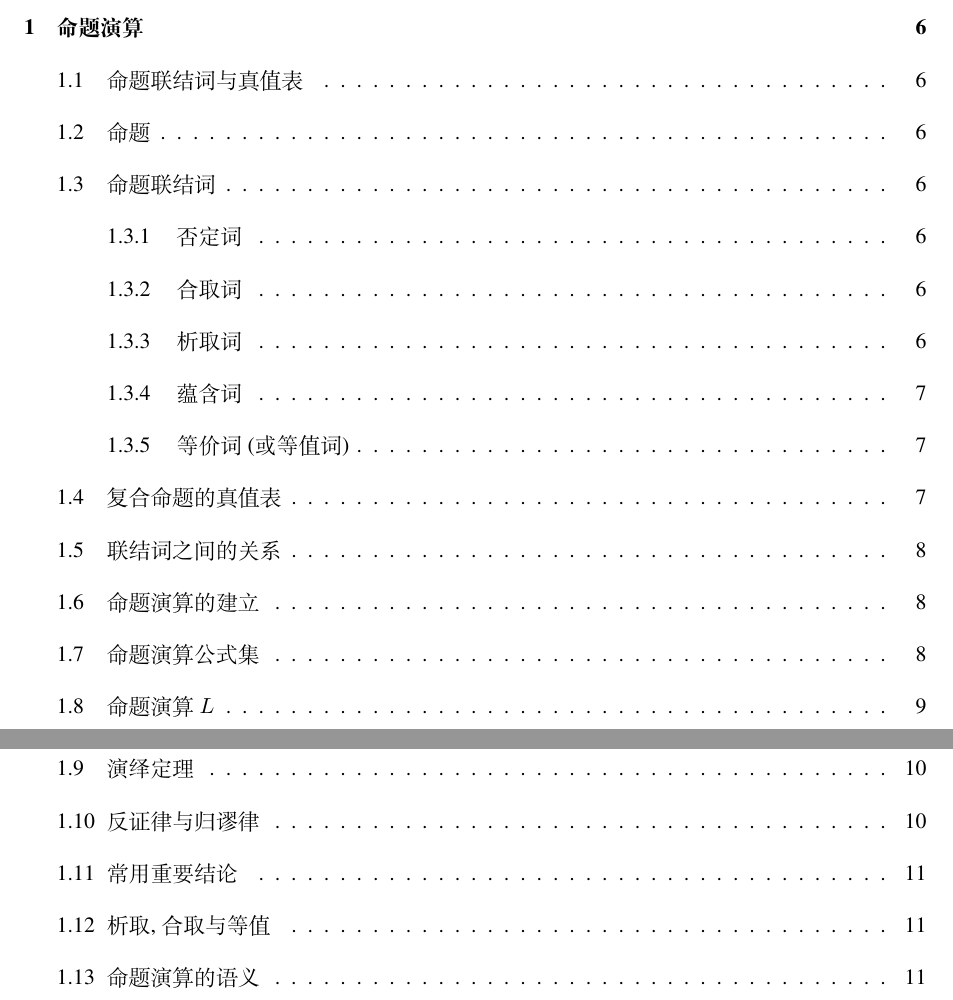
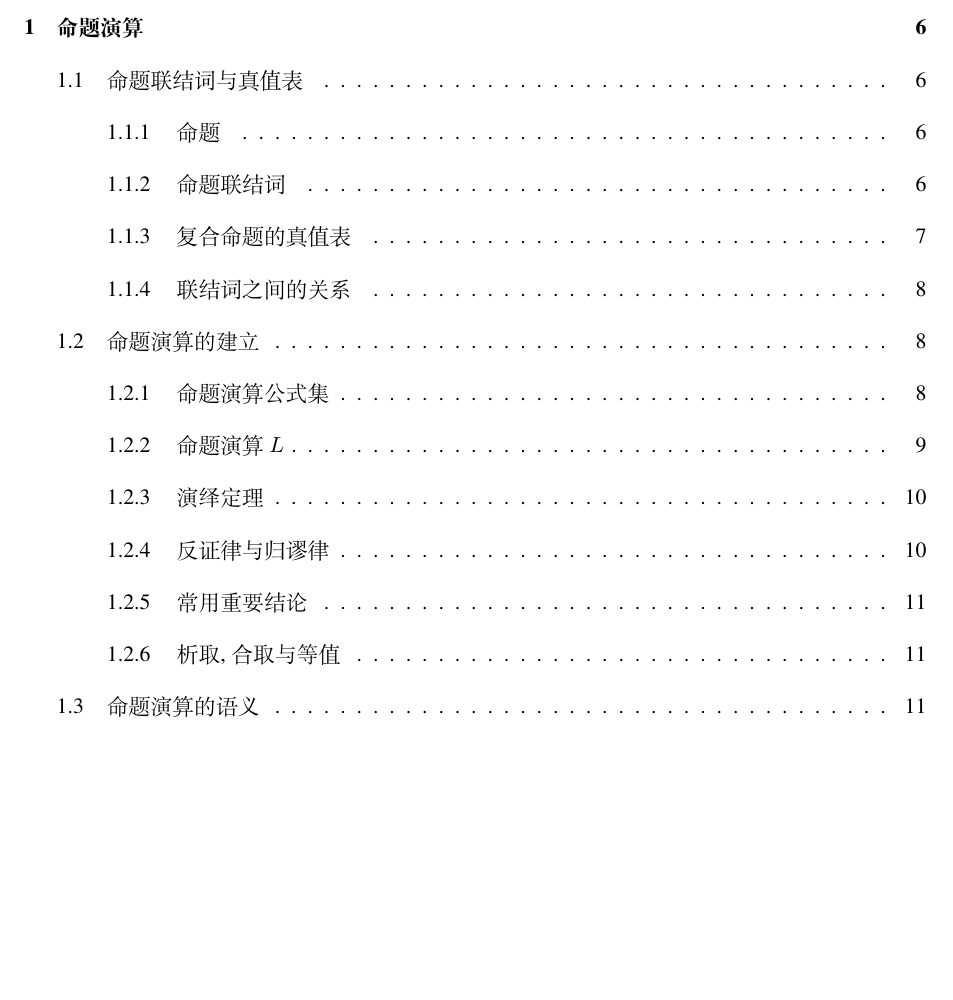
Before and after one commit to Fr4nk1inCs/ustc-note, a LaTeX document (Math Logic Fundamentals/All.tex): two parts of pages 1 and 2 of 27 before the commit and part of page 1 of 27 after it, the two joined at a grey line, cut so that both start at the same text, the shorter picture padded with empty space. The pictures show the PDF file Math Logic Fundamentals/All.pdf that the author committed with the source.

Commit message:
Fix error in MLF

```diff
--- a/Math Logic Fundamentals/All.tex
+++ b/Math Logic Fundamentals/All.tex
@@ -189,9 +189,10 @@
 \end{example}
 \newpage
 
+
 \section{命题演算}
 \subsection{命题联结词与真值表}
-\subsection{命题}
+\subsubsection{命题}
 \begin{itemize}
     \item 命题: 判断结果惟一的陈述句.
     \item 命题的真值: 判断的结果.
@@ -199,8 +200,8 @@
           约定: 一命题若为真, 则它的真值为 1; 若为假, 则它的真值为 0.
 \end{itemize}
 本章使用字母 $p,q,r$ 等用来表示命题.
-\subsection{命题联结词}
-\subsubsection{否定词}
+\subsubsection{命题联结词}
+\paragraph{否定词}
 \begin{description}
     \item[符号] ``$\lnot$'', 给定命题 $p$, $\lnot p$ 表示 $p$ 的否定.
     \item[关系] $\lnot p\text{ 为真}\Leftrightarrow p\text{ 为假}$.
@@ -212,7 +213,7 @@
             0   & 1
         \end{tabular}
 \end{description}
-\subsubsection{合取词}
+\paragraph{合取词}
 \begin{description}
     \item[符号] ``$\land$'', 由命题 $p,q$ 用 $\land$ 连接得到新命题 $p\land q$.
     \item[含义] 相当于中文的 ``与'' 或 ``且''.
@@ -227,7 +228,7 @@
             0   & 0   & 0
         \end{tabular}
 \end{description}
-\subsubsection{析取词}
+\paragraph{析取词}
 \begin{description}
     \item[符号] ``$\lor$'', 由命题 $p,q$ 用 $\lor$ 连接得到新命题 $p\lor q$.
     \item[含义] 相当于中文的 ``或''.
@@ -242,7 +243,7 @@
             0   & 0   & 0
         \end{tabular}
 \end{description}
-\subsubsection{蕴含词}
+\paragraph{蕴含词}
 \begin{description}
     \item[符号] ``$\to$'', 由命题 $p,q$ 用 $\to$ 连接得到新命题 $p\to q$, $p$ 叫做该式的 ``前件'', $q$ 叫做该式的 ``后件''.
     \item[含义] 相当于中文的 ``如果 ... 那么 ...'', 但是有所差别, 两个命题之间可以没有因果关系.
@@ -257,7 +258,7 @@
             0   & 0   & 1
         \end{tabular}
 \end{description}
-\subsubsection{等价词 (或等值词)}
+\paragraph{等价词 (或等值词)}
 \begin{description}
     \item[符号] ``$\leftrightarrow$'', 由命题 $p,q$ 用 $\leftrightarrow$ 连接得到新命题 $p\leftrightarrow q$.
     \item[含义] 相当于中文的 ``当且仅当''.
@@ -272,7 +273,7 @@
             0   & 0   & 1
         \end{tabular}
 \end{description}
-\subsection{复合命题的真值表}
+\subsubsection{复合命题的真值表}
 复合命题的真假如何由构成它的支命题的真假来确定?
 \begin{example}\label{ex:1.1}
     $(\lnot p)\land q$ 的真值表
@@ -296,7 +297,7 @@
 \end{enumerate}
 在例 \ref{ex:1.1} 中, 只有当 $(p, q)$ 取真值 $(0,1)$ 时命题才为真. 所以我们称 $(0,1)$ 是 $(\lnot p)\land q$ 的 ``成真指派'', 其他三种指派均为 ``成假指派''.
 
-\subsection{联结词之间的关系}
+\subsubsection{联结词之间的关系}
 \begin{example}\label{ex:1.2}
     复合命题 $(p \lor q)\leftrightarrow ((\lnot p)\to q)$ 的真值表是
     \begin{table}[!htbp]
@@ -322,7 +323,7 @@
 
 \subsection{命题演算的建立}
 命题演算的形式化, 公理化.
-\subsection{命题演算公式集}
+\subsubsection{命题演算公式集}
 \begin{definition}[命题演算公式]
     我们采用的字母表由下面两类符号组成.
     \begin{enumerate}[(1), topsep = -1em]
@@ -365,14 +366,14 @@
     \item 从层 $L_2$ 开始出现了括号.
     \item $L_i(X)$ 是可数集, $L(X)$ 是可数集.
 \end{enumerate}
-\subsection{命题演算 \texorpdfstring{$L$}{L}}
+\subsubsection{命题演算 \texorpdfstring{$L$}{L}}
 \begin{definition}[命题演算 $L$]
     \label{def:2.3}
     命题变元集 $X=\{x_1, x_2,\cdots\}$ 上的命题演算 $L$ 是指带有下面规定的 ``公理'' 和 ``证明'' 的命题代数 $L(X)$:
     \begin{enumerate}[(1)]
         \item ``公理''\\
               取 $L(X)$ 的具有以下形状的公式作为 ``公理'':
-              \begin{enumerate}[label=(L\arabic*), topsep = -1em]
+              \begin{enumerate}[label=(L\arabic*)]
                   \item $p\to (q\to p)$ \hfill (肯定后件律)
                   \item $(p\to (q\to r))\to ((p\to q)\to (q\to r))$ \hfill (蕴含词分配律)
                   \item $(\lnot p\to \lnot q)\to (q\to p)$ \hfill (换位律)
@@ -380,7 +381,7 @@
               其中 $p,q,r\in L(X)$
         \item ``证明''\\
               设 $\Gamma\subseteq L(X)$, $p\in L(X)$. 当我们说 ``公式 $p$ 是从公式集 $\Gamma$ 可证的'', 是指存在着 $L(X)$ 的公式的有序序列 $p_1, \cdots, p_n$, 其中尾项 $p_n=p$, 且每个 $p_k(k=1,\cdots, n)$ 满足:
-              \begin{enumerate}[(i), topsep = -1em]
+              \begin{enumerate}[(i)]
                   \item $p_k\in\Gamma$, 或
                   \item $p_k$ 是 ``公理'', 或
                   \item 存在 $i,j < k$ 使 $p_j=p_i\to p_k$
@@ -389,7 +390,7 @@
     \end{enumerate}
 \end{definition}
 \begin{definition}[语法推论]
-    \begin{enumerate}[(1), topsep = -1em]
+    \begin{enumerate}[(1)]
         \item 如果公式 $p$ 从公式集 $\Gamma$ 可证, 那么我们写 $\Gamma\vdash p$, 必要时也可写成 $\Gamma\vdash_L p$, 这时 $\Gamma$ 中的公式叫做 ``假定'', $p$ 叫做假定集 $\Gamma$ 的语法推论.
         \item 若 $\varnothing\vdash p$, 则称 $p$ 是 $L$ 的 ``定理'', 记为 $\vdash p$. $p$ 在 $L$ 中从 $\varnothing$ 的证明 $p_1, \cdots, p_n$ 简称为 $p$ 在 $L$ 中的证明.
         \item 在一个证明中, 当 $p_j=p_i\to p_k\ (i,j<k)$ 时, 就说 $p_k$ 由 $p_i, p_i\to p_k$ 使用假言推理 (Modus Ponens) 这条推理规则而得, 或简单地说 ``使用 MP 而得''.
@@ -417,7 +418,7 @@
 \begin{proposition}
     若 $\Gamma$ 是有矛盾公式集, 则对 $L$ 的任一公式 $p$, 都有 $\Gamma\vdash p$.
 \end{proposition}
-\subsection{演绎定理}
+\subsubsection{演绎定理}
 \begin{theorem}[演绎定理]
     $\Gamma \cup \{p\}\vdash q\quad\Leftrightarrow\quad \Gamma\vdash p\to q$
 \end{theorem}
@@ -429,7 +430,7 @@
 \begin{proposition}[否定肯定律]
     $\vdash (\lnot p\to p)\to p$
 \end{proposition}
-\subsection{反证律与归谬律}
+\subsubsection{反证律与归谬律}
 \begin{theorem}[反证律]
     $$
         \left.
@@ -458,7 +459,7 @@
 \end{deduction}
 
 % ************************************************************************
-\subsection{常用重要结论}
+\subsubsection{常用重要结论}
 \noindent$\vdash p\to p$\hfill (同一律)\\
 $\vdash \lnot q\to(q\to p)$\hfill (否定前件律)\\
 $\vdash (\lnot p\to p)\to p$\hfill (否定肯定律)\\
@@ -468,7 +469,7 @@ $\vdash p\to \lnot \lnot p$\hfill (第二双重否定律)\\
 $\vdash (p\to q)\to (\lnot q\to \lnot p)$\hfill (换位律)
 % ************************************************************************
 
-\subsection{析取, 合取与等值}
+\subsubsection{析取, 合取与等值}
 在 $\{\lnot,\to\}$ 型代数 $L(X)$ 中, 还可以定义三个新的二元运算 $\lor$ (析取), $\land$ (合取) 及 $\leftrightarrow$ (等值) 如下:
 \begin{align*}
      & p\lor q=\lnot p\to q                      \\
@@ -510,7 +511,7 @@ $\vdash (p\to q)\to (\lnot q\to \lnot p)$\hfill (换位律)
     \end{enumerate}
 \end{proposition}
 \subsection{命题演算的语义}
-\subsection{真值函数}
+\subsubsection{真值函数}
 记 $\mathbb{Z}_2=\{0,1\}$.
 \begin{definition}[真值函数]
     函数 $f\ :\ \mathbb{Z}_2^n\to\mathbb{Z}_2$ (即 $\mathbb{Z}_2$ 上的 $n$ 元运算) 叫做 $n$ 元真值函数.
@@ -570,7 +571,7 @@ $\vdash (p\to q)\to (\lnot q\to \lnot p)$\hfill (换位律)
     任一真值函数都可用一元运算 $\lnot$ 和二元运算 $\to$ 表示出来.
 \end{proposition}
 
-\subsection{赋值与语义推论}
+\subsubsection{赋值与语义推论}
 现在要在 $L(X)$ 和 $\mathbb{Z}_2=\{0,1\}$ 这两种命题代数之间建立起适当的联系. 注意 $L(X)$ 与 $\mathbb{Z}_2$ 之间的差异, 比如在 $L(X)$ 中 $\lnot \lnot x \neq x$, 但在 $\mathbb{Z}_2$ 中 $\lnot \lnot v = v$.
 
 \begin{definition}[赋值]
@@ -807,7 +808,7 @@ $$
 \begin{proposition}
     除了 $\vert$, $\downarrow$ 外, 没有其他二元运算单独构成完全组.
 \end{proposition}
-\subsection{应用举例}
+\subsubsection{应用举例}
 在应用中, $\Gamma\vdash p$ 或 $\Gamma\vDash p$ 中假定集 $\Gamma$ 常常是有限集. 当我们需要从语法上证明 $\{r_1,\cdots,r_n\}\vdash p$ 时, 显而易见可以改为从语法上检查 $(r_1\land\cdots\land r_n)\to p$ 是不是永真式. 为此, 只需要写出真值表就可以了. 但是当命题变元的个数比较多时, 写真值表就可能行不通, 需要灵活采用其他的一些特殊方法.
 \begin{example}
     检查下面命题的正确性:
@@ -837,7 +838,7 @@ $$
 \newpage
 \section{谓词演算}
 \subsection{谓词演算的建立}
-\subsection{项与原子公式}
+\subsubsection{项与原子公式}
 我们从四个集出发
 \begin{itemize}[listparindent = 2em]
     \item 个体变元集 $X=\{x_1, x_2, \cdots\}$ 是可数集. 个体变元 $x_i$ 可用来表示某个个体对象. 有时为了方便, 我们也用 $x, y, z$ 等来表示个体变元.
@@ -892,7 +893,7 @@ $$
     以后常把原子公式 $(R_i^n, t_1, \cdots, t_n)$ 写成 $R_i^n(t_1, \cdots, t_n)$.
 \end{definition}
 原子公式是用来表示命题的最小单位, 项是构成原子公式的基础.
-\subsection{谓词演算公式集}
+\subsubsection{谓词演算公式集}
 建立谓词演算公式集前, 先列出我们所采用的这种形式语言的字母表如下:
 \begin{itemize}[listparindent = 2em]
     \item 个体变元 $x_1, x_2, \cdots$\hfill (可数个)
@@ -944,7 +945,7 @@ $$
 
 以后用 $p(t)$ 表示用项 $t$ 去代换公式 $p(x)$ 中所有自由出现的变元 $x$ 所得结果. (注意 $p(x)$ 中的 $x$ 是指公式中自由出现的 $x$)
 
-\subsection{谓词演算 \texorpdfstring{$K$}{K}}
+\subsubsection{谓词演算 \texorpdfstring{$K$}{K}}
 \begin{definition}[谓词演算 $K$]
     谓词演算 $K$ 是指带有如下规定的 ``公理'' 和 ``证明'' 的公式集 $K(Y)$:
     \begin{enumerate}[label = $\arabic*^\circ$]
@@ -1118,7 +1119,7 @@ $$
 
 \newpage
 \subsection{谓词演算的语义}
-\subsection{谓词演算 \texorpdfstring{$K$}{K} 的解释域与项解释}
+\subsubsection{谓词演算 \texorpdfstring{$K$}{K} 的解释域与项解释}
 \begin{definition}[$K$ 的解释域]
     设非空集 $M$ 具有以下性质:
     \begin{enumerate}[label = $\arabic*^\circ$]
@@ -1206,7 +1207,7 @@ $$
         \item $\lvert \exists x q\rvert (\varphi) = 1\ \Leftrightarrow\  \text{存在}\ \varphi\ \text{的}\ x\ \text{变通}\ \varphi'\ \text{使}\ \lvert q\rvert(\varphi')=1$
     \end{enumerate}
 \end{proposition}
-\subsection{闭式的语义特征}
+\subsubsection{闭式的语义特征}
 \begin{proposition}
     设 $M$ 是 $K$ 的解释域, $\varphi, \psi\in\Phi_M$.
     \begin{enumerate}[label = $\arabic*^\circ$]
@@ -1243,7 +1244,7 @@ $$
 \begin{proposition}
     $\lvert p\rvert_M=1\ \text{且}\ \lvert p\to q\rvert_M = 1\ \Rightarrow\  \lvert q\rvert_M=1$
 \end{proposition}
-\subsection{语义推论与有效式}
+\subsubsection{语义推论与有效式}
 \begin{definition}[模型]
     设 $M$ 是 $K$ 的一个解释域.  $M$ 是公式集 $\Gamma$ 的模型, 指 $\Gamma$ 的每个公式都在 $M$ 中恒真:
     $$
```
Also changed, not shown: Math Logic Fundamentals/All.pdf, Math Logic Fundamentals/All.tex (20 more changed lines).
